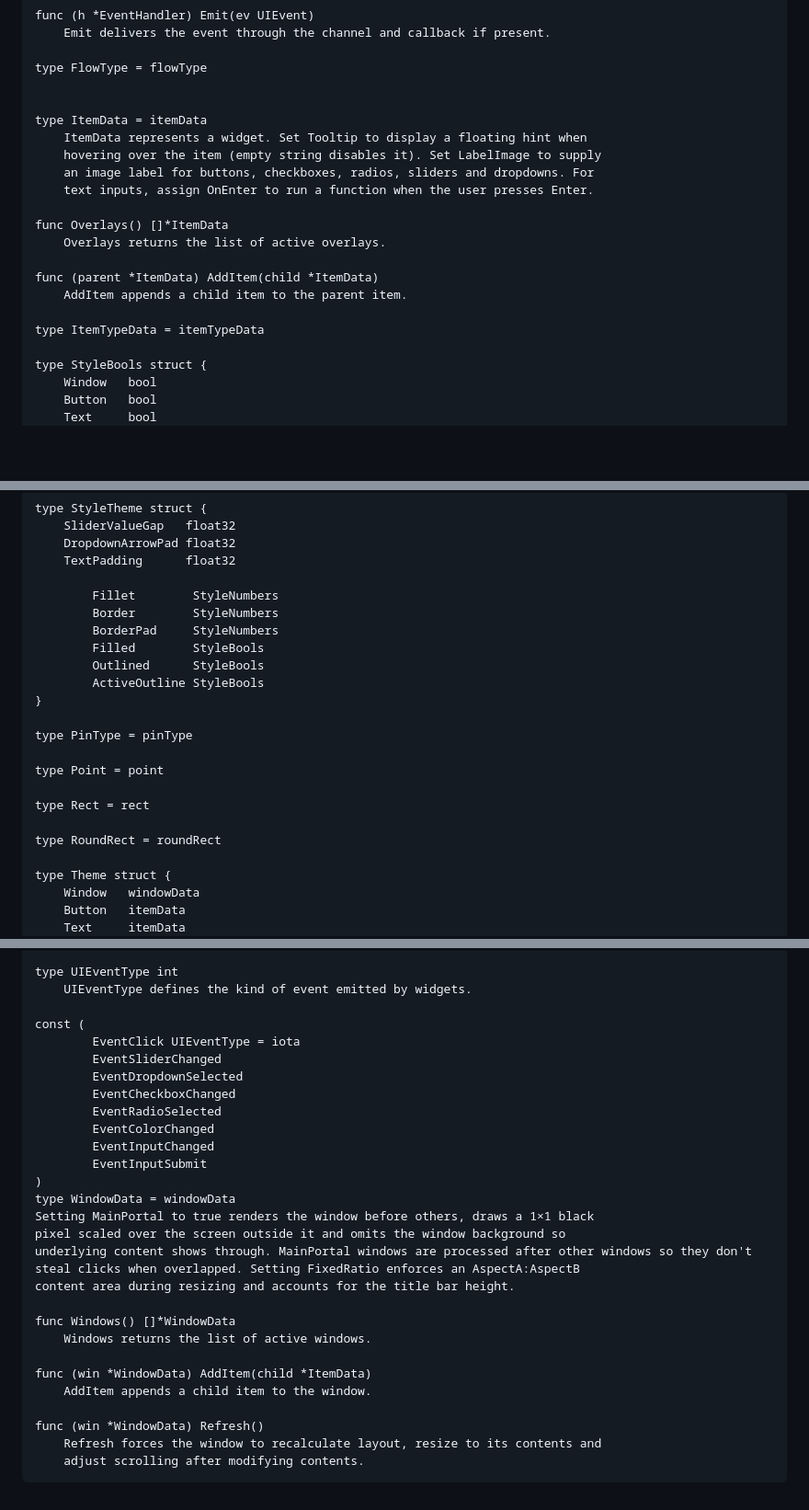
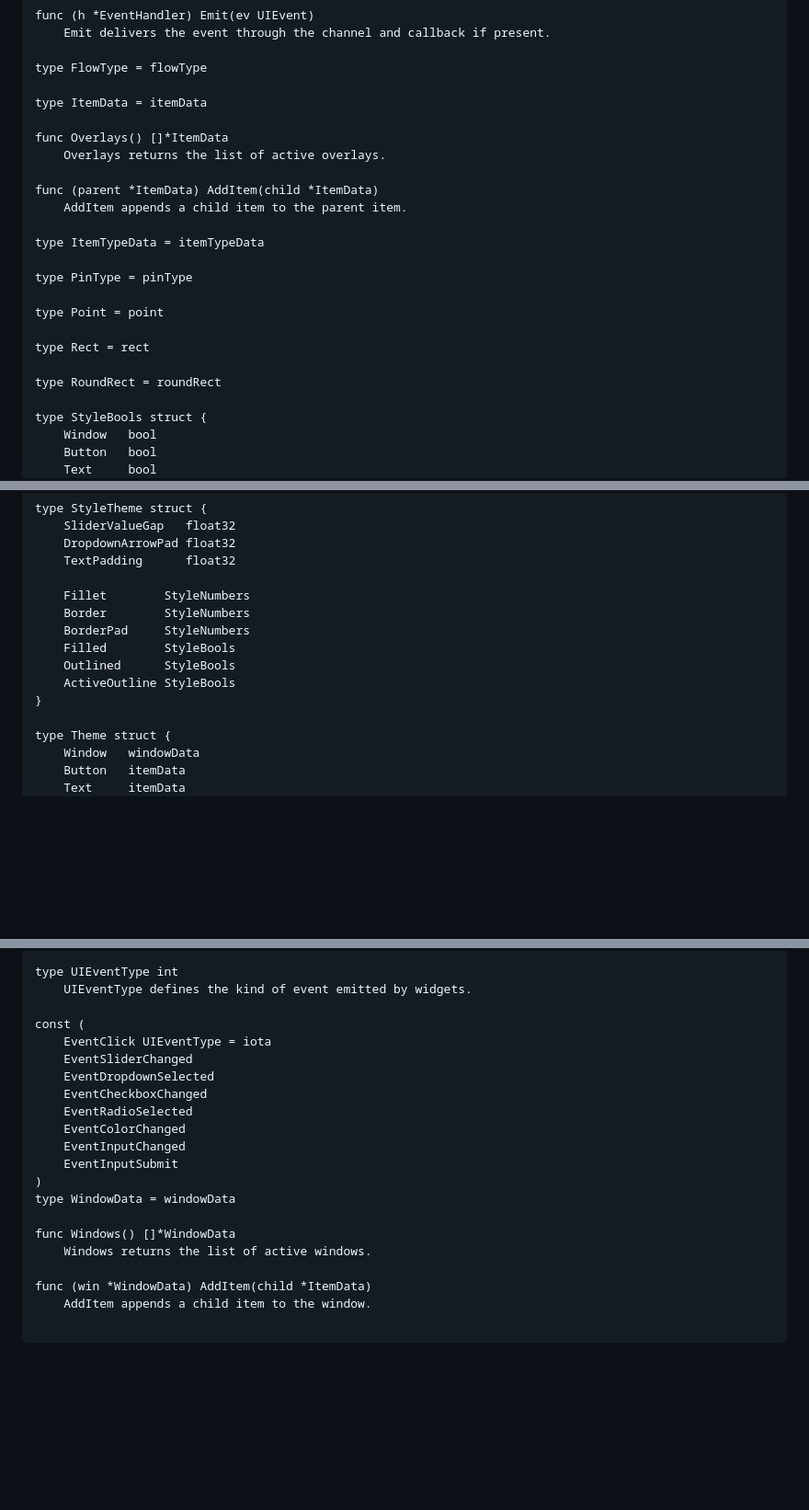
Before and after one commit to Distortions81/EUI, a Markdown page: api.md, 3 parts joined by grey strips. Shown at 92% size. GitHub-like rendering; blank space fills up the shorter version.

````diff
--- a/api.md
+++ b/api.md
@@ -273,12 +321,7 @@ func (h *EventHandler) Emit(ev UIEvent)
 
 type FlowType = flowType
 
-
 type ItemData = itemData
-    ItemData represents a widget. Set Tooltip to display a floating hint when
-    hovering over the item (empty string disables it). Set LabelImage to supply
-    an image label for buttons, checkboxes, radios, sliders and dropdowns. For
-    text inputs, assign OnEnter to run a function when the user presses Enter.
 
 func Overlays() []*ItemData
     Overlays returns the list of active overlays.
@@ -287,6 +330,14 @@ func (parent *ItemData) AddItem(child *ItemData)
     AddItem appends a child item to the parent item.
 
 type ItemTypeData = itemTypeData
+
+type PinType = pinType
+
+type Point = point
+
+type Rect = rect
+
+type RoundRect = roundRect
 
 type StyleBools struct {
 	Window   bool
@@ -318,21 +369,13 @@ type StyleTheme struct {
 	DropdownArrowPad float32
 	TextPadding      float32
 
-        Fillet        StyleNumbers
-        Border        StyleNumbers
-        BorderPad     StyleNumbers
-        Filled        StyleBools
-        Outlined      StyleBools
-        ActiveOutline StyleBools
+	Fillet        StyleNumbers
+	Border        StyleNumbers
+	BorderPad     StyleNumbers
+	Filled        StyleBools
+	Outlined      StyleBools
+	ActiveOutline StyleBools
 }
-
-type PinType = pinType
-
-type Point = point
-
-type Rect = rect
-
-type RoundRect = roundRect
 
 type Theme struct {
 	Window   windowData
@@ -362,21 +405,16 @@ type UIEventType int
     UIEventType defines the kind of event emitted by widgets.
 
 const (
-        EventClick UIEventType = iota
-        EventSliderChanged
-        EventDropdownSelected
-        EventCheckboxChanged
-        EventRadioSelected
-        EventColorChanged
-        EventInputChanged
-        EventInputSubmit
+	EventClick UIEventType = iota
+	EventSliderChanged
+	EventDropdownSelected
+	EventCheckboxChanged
+	EventRadioSelected
+	EventColorChanged
+	EventInputChanged
+	EventInputSubmit
 )
 type WindowData = windowData
-Setting MainPortal to true renders the window before others, draws a 1×1 black
-pixel scaled over the screen outside it and omits the window background so
-underlying content shows through. MainPortal windows are processed after other windows so they don't
-steal clicks when overlapped. Setting FixedRatio enforces an AspectA:AspectB
-content area during resizing and accounts for the title bar height.
 
 func Windows() []*WindowData
     Windows returns the list of active windows.
@@ -384,7 +422,4 @@ func Windows() []*WindowData
 func (win *WindowData) AddItem(child *ItemData)
     AddItem appends a child item to the window.
 
-func (win *WindowData) Refresh()
-    Refresh forces the window to recalculate layout, resize to its contents and
-    adjust scrolling after modifying contents.
 ```
````
Also changed, not shown: other parts of api.md (+96 -48 lines).
